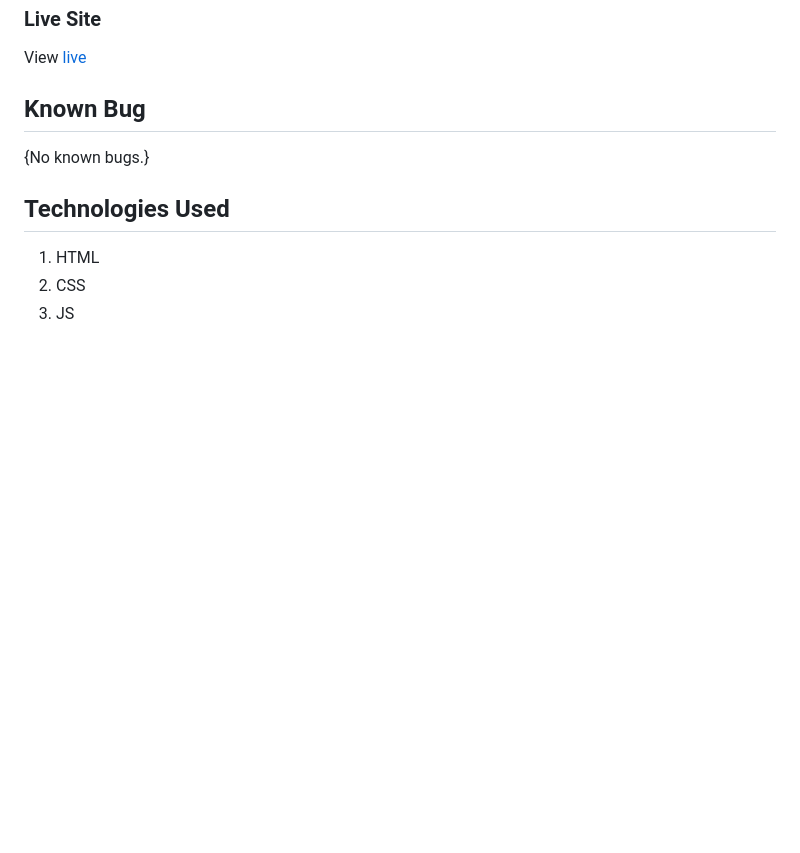
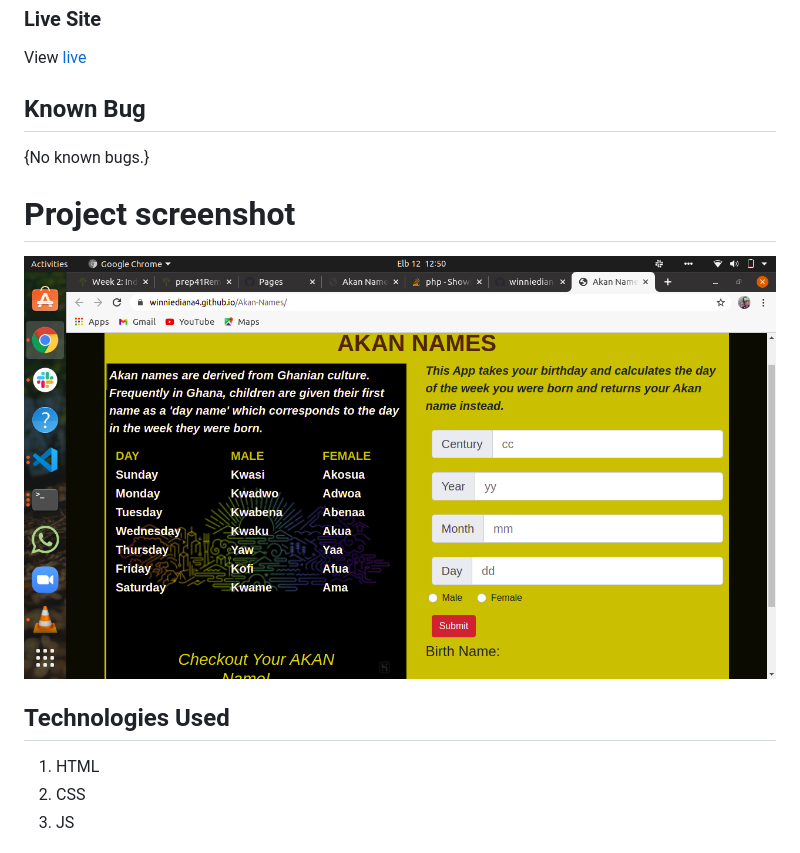
Before and after one commit to winniediana4/Akan-Names, a Markdown page: README.md, the part around the change. Drawn GitHub-style; pictures changed too: Akan-names.png (added); blank space fills up the shorter version.

Commit message:
add image

```diff
--- a/README.md
+++ b/README.md
@@ -17,6 +17,8 @@ To access this project on your local files, you can clone it using these steps
 View [live](https://winniediana4.github.io/Akan-Names/)
 ## Known Bug
 {No known bugs.}
+# Project screenshot
+![alt Akan-Names](Akan-names.png)
 ## Technologies Used
 1. HTML
 1. CSS
```
